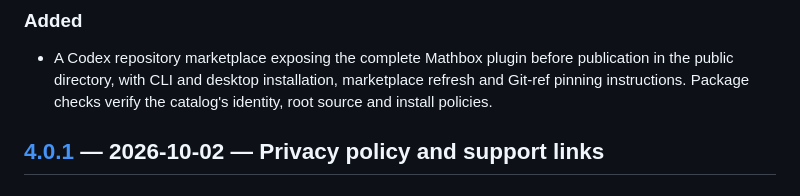
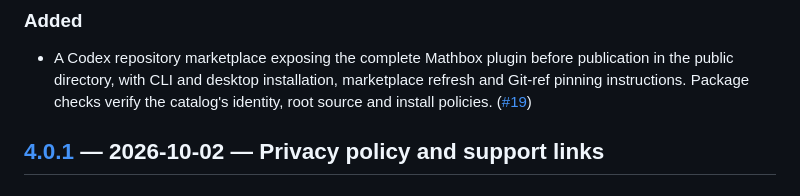
Before and after one commit to nidrissi/mathbox, a Markdown page: docs/CHANGELOG.md, the part around one of its changes. GitHub-like rendering.

Commit message:
Link the Codex marketplace release notes to PR 19

```diff
--- a/docs/CHANGELOG.md
+++ b/docs/CHANGELOG.md
@@ -16,7 +16,7 @@ manifests have their own schema versions, independent of the plugin version.
 - A Codex repository marketplace exposing the complete Mathbox plugin before
   publication in the public directory, with CLI and desktop installation,
   marketplace refresh and Git-ref pinning instructions. Package checks verify
-  the catalog's identity, root source and install policies.
+  the catalog's identity, root source and install policies. ([#19])
 
 ## [4.0.1] — 2026-10-02 — Privacy policy and support links
 
```
Also changed, not shown: other parts of docs/CHANGELOG.md (+1 -0 lines).
